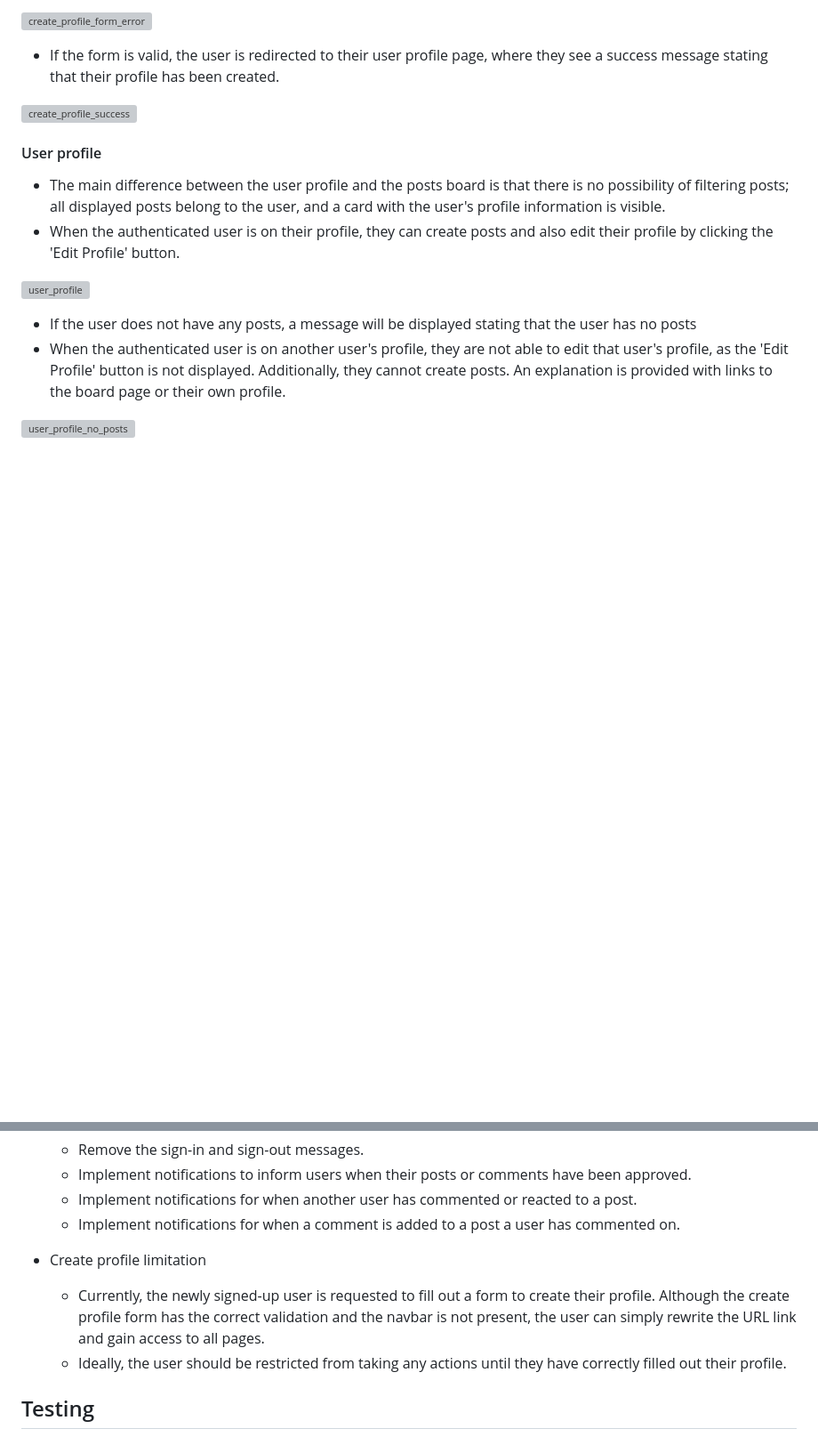
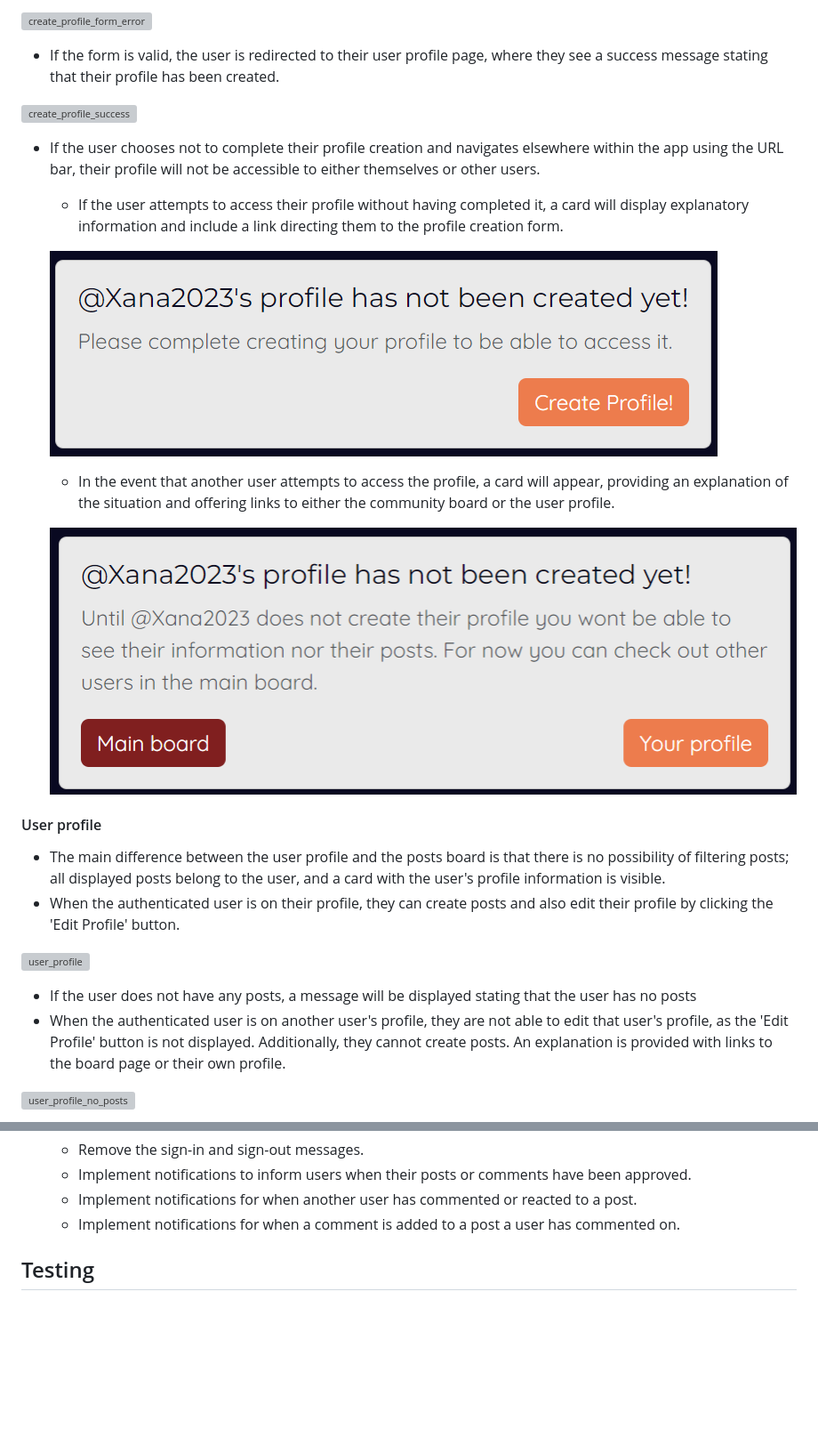
Before and after one commit to juanovt10/tracktales-blog, a Markdown page: README.md, 2 parts joined by grey strips. Shown: that part at 89% size. GitHub-like rendering; pictures changed too: static/images/readme_images/profile_not_created_other_user.png (added), static/images/readme_images/profile_not_created_user.png (added); blank space fills up the shorter version; grey boxes are pictures that could not be loaded.

Commit message:
documented new feature in README

```diff
--- a/README.md
+++ b/README.md
@@ -276,6 +276,16 @@ The comment model also includes the author as a foreign key, along with the rema
 
 ![create_profile_success](static/images/readme_images/create_profile_success.png)
 
+- If the user chooses not to complete their profile creation and navigates elsewhere within the app using the URL bar, their profile will not be accessible to either themselves or other users.
+
+    - If the user attempts to access their profile without having completed it, a card will display explanatory information and include a link directing them to the profile creation form.
+
+    ![profile_not_created_same_user](/static/images/readme_images/profile_not_created_user.png)
+
+    - In the event that another user attempts to access the profile, a card will appear, providing an explanation of the situation and offering links to either the community board or the user profile.
+
+    ![profile_not_created_other_user](/static/images/readme_images/profile_not_created_other_user.png)
+
 #### User profile
 
 - The main difference between the user profile and the posts board is that there is no possibility of filtering posts; all displayed posts belong to the user, and a card with the user's profile information is visible.
@@ -324,10 +334,6 @@ The comment model also includes the author as a foreign key, along with the rema
     - Implement notifications to inform users when their posts or comments have been approved.
     - Implement notifications for when another user has commented or reacted to a post.
     - Implement notifications for when a comment is added to a post a user has commented on.
-
-- Create profile limitation
-    - Currently, the newly signed-up user is requested to fill out a form to create their profile. Although the create profile form has the correct validation and the navbar is not present, the user can simply rewrite the URL link and gain access to all pages.
-    - Ideally, the user should be restricted from taking any actions until they have correctly filled out their profile.
 
 ## Testing
 
```
Also changed, not shown: 1 other file.
